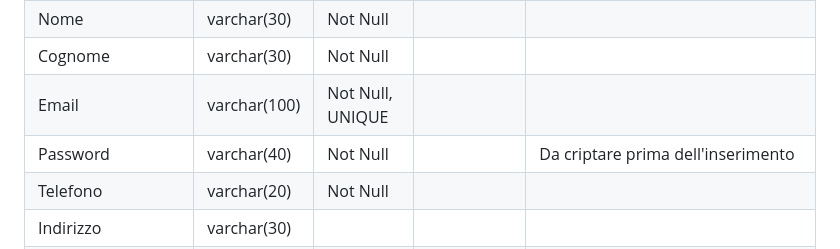
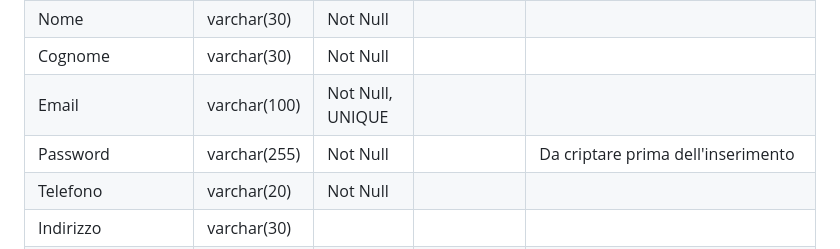
Before and after one commit to aChiampo/LearningByProject, a Markdown page: Documentazione/Tabelle_EasyRead.md, the part around the change. GitHub-like rendering.

Commit message:
Change password field length to 255 characters
Increased password field length for better security.

```diff
--- a/Documentazione/Tabelle_EasyRead.md
+++ b/Documentazione/Tabelle_EasyRead.md
@@ -8,7 +8,7 @@
 | Nome               | varchar(30) | Not Null    |                      |                                    |
 | Cognome            | varchar(30) | Not Null    |                      |                                    |
 | Email              | varchar(100) | Not Null, UNIQUE    |                      |                                    |
-| Password           | varchar(40) | Not Null    |                      | Da criptare prima dell'inserimento |
+| Password           | varchar(255) | Not Null    |                      | Da criptare prima dell'inserimento |
 | Telefono           | varchar(20) | Not Null    |                      |                                    |
 | Indirizzo          | varchar(30) |             |                      |                                    |
 | Citta              | varchar(20) |             |                      |                                    |
```
